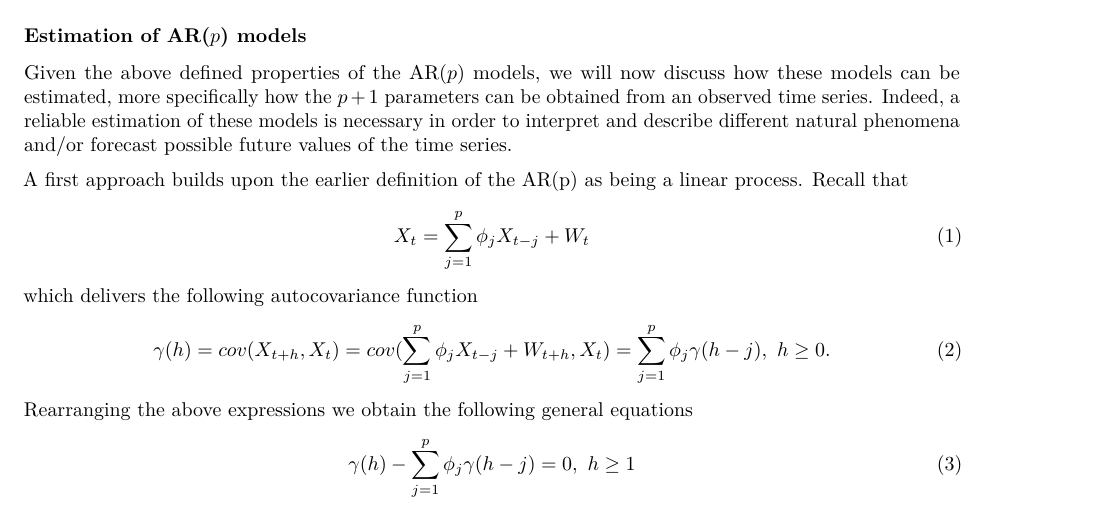
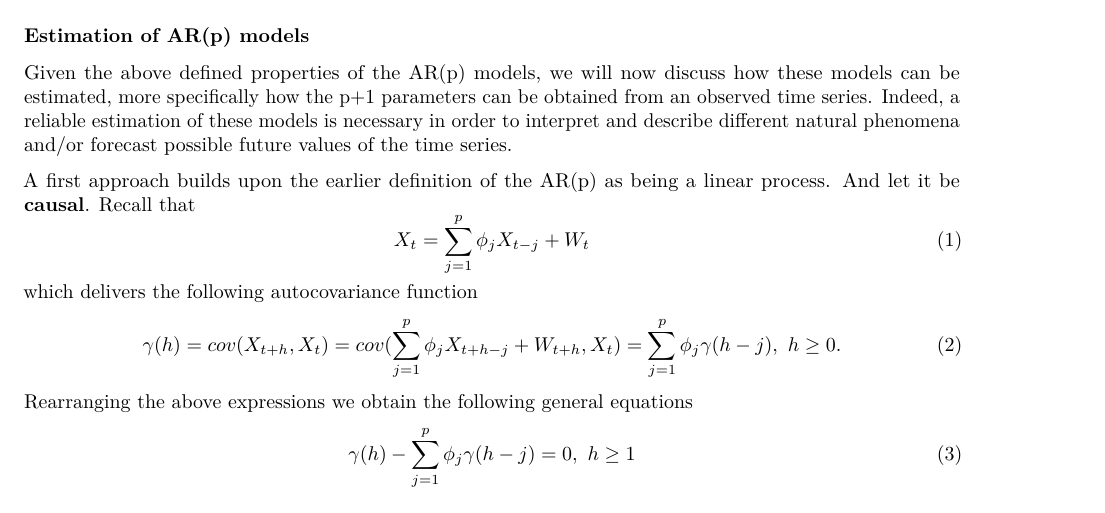
Before and after one commit to SMAC-Group/TTS, an R Markdown document (03-arma.Rmd): part of page 15 of 18, cut so that both start at the same text. Rendered offline with R 4.5, knitr and Pandoc, then LaTeX, with nearby package versions; some code elsewhere in the file could not run offline.

Commit message:
Corrected some typos in 3.2.2

```diff
--- a/03-arma.Rmd
+++ b/03-arma.Rmd
@@ -645,22 +645,22 @@ Hence, as for the ACF, the PACF can be tested for significance by building appro
 
 
 
-### Estimation of AR($p$) models
+### Estimation of AR(p) models
 
-Given the above defined properties of the AR($p$) models, we will now discuss
-how these models can be estimated, more specifically how the $p+1$ parameters
+Given the above defined properties of the AR(p) models, we will now discuss
+how these models can be estimated, more specifically how the p+1 parameters
 can be obtained from an observed time series. Indeed, a reliable estimation of
 these models is necessary in order to interpret and describe different natural
 phenomena and/or forecast possible future values of the time series.
 
 A first approach builds upon the earlier definition of the AR(p) as being a
-linear process. Recall that
+linear process. And let it be **causal**. Recall that
 \begin{equation}
     X_t = \sum_{j = 1}^{p} \phi_j X_{t-j} + W_t
 \end{equation}
 which delivers the following autocovariance function
 \begin{equation}
-    \gamma(h) = cov(X_{t+h}, X_t) = cov(\sum_{j = 1}^{p} \phi_j X_{t-j} + W_{t+h}, X_t) = \sum_{j = 1}^{p} \phi_j \gamma(h-j), \mbox{ } h \geq 0.
+    \gamma(h) = cov(X_{t+h}, X_t) = cov(\sum_{j = 1}^{p} \phi_j X_{t+h-j} + W_{t+h}, X_t) = \sum_{j = 1}^{p} \phi_j \gamma(h-j), \mbox{ } h \geq 0.
 \end{equation}
 Rearranging the above expressions we obtain the following general equations
 \begin{equation}
```
Also changed, not shown: 03-arma.Rmd (6 more changed lines).
